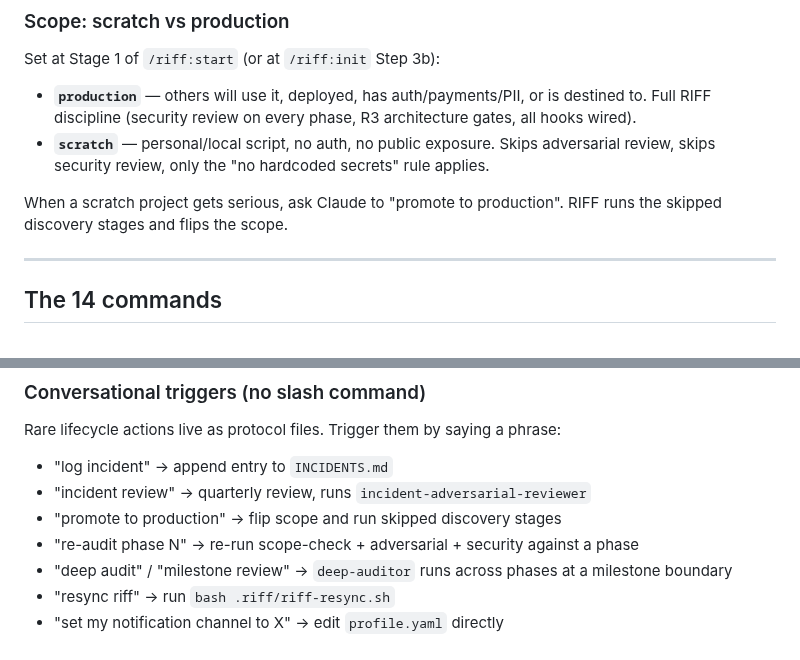
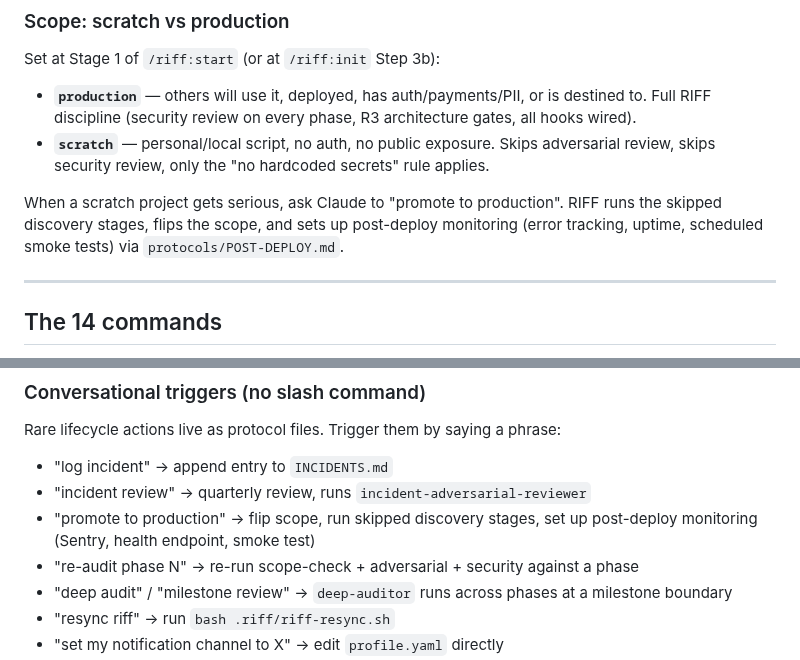
Before and after one commit to alexadark/riff, a Markdown page: HOW-IT-WORKS.md, 2 parts joined by grey strips. Rendered like a GitHub page.

Commit message:
docs: reference post-deploy protocol in INDEX and HOW-IT-WORKS
Add POST-DEPLOY.md to the protocols section of commands/INDEX.md.
Update promote references in HOW-IT-WORKS.md to mention monitoring.

Co-Authored-By: Claude Opus 4.6 (1M context) <noreply@anthropic.com>

```diff
--- a/HOW-IT-WORKS.md
+++ b/HOW-IT-WORKS.md
@@ -139,7 +139,7 @@ Set at Stage 1 of `/riff:start` (or at `/riff:init` Step 3b):
 - **`production`** — others will use it, deployed, has auth/payments/PII, or is destined to. Full RIFF discipline (security review on every phase, R3 architecture gates, all hooks wired).
 - **`scratch`** — personal/local script, no auth, no public exposure. Skips adversarial review, skips security review, only the "no hardcoded secrets" rule applies.
 
-When a scratch project gets serious, ask Claude to "promote to production". RIFF runs the skipped discovery stages and flips the scope.
+When a scratch project gets serious, ask Claude to "promote to production". RIFF runs the skipped discovery stages, flips the scope, and sets up post-deploy monitoring (error tracking, uptime, scheduled smoke tests) via `protocols/POST-DEPLOY.md`.
 
 ---
 
@@ -187,7 +187,7 @@ Rare lifecycle actions live as protocol files. Trigger them by saying a phrase:
 
 - "log incident" → append entry to `INCIDENTS.md`
 - "incident review" → quarterly review, runs `incident-adversarial-reviewer`
-- "promote to production" → flip scope and run skipped discovery stages
+- "promote to production" → flip scope, run skipped discovery stages, set up post-deploy monitoring (Sentry, health endpoint, smoke test)
 - "re-audit phase N" → re-run scope-check + adversarial + security against a phase
 - "deep audit" / "milestone review" → `deep-auditor` runs across phases at a milestone boundary
 - "resync riff" → run `bash .riff/riff-resync.sh`
```
Also changed, not shown: commands/INDEX.md (+1 -0 lines).
